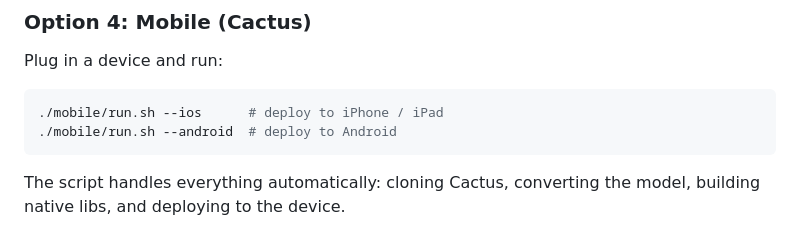
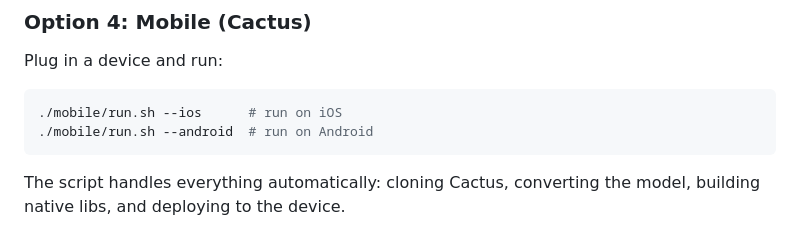
Before and after one commit to distil-labs/distil-smart-home, a Markdown page: README.md, the part around the change. Drawn GitHub-style.

````diff
--- a/README.md
+++ b/README.md
@@ -94,8 +94,8 @@ python orchestrator.py --model distil-home-assistant-functiongemma.gguf --port 8
 Plug in a device and run:
 
 ```bash
-./mobile/run.sh --ios      # deploy to iPhone / iPad
-./mobile/run.sh --android  # deploy to Android
+./mobile/run.sh --ios      # run on iOS
+./mobile/run.sh --android  # run on Android
 ```
 
 The script handles everything automatically: cloning Cactus, converting the model, building native libs, and deploying to the device.
````
